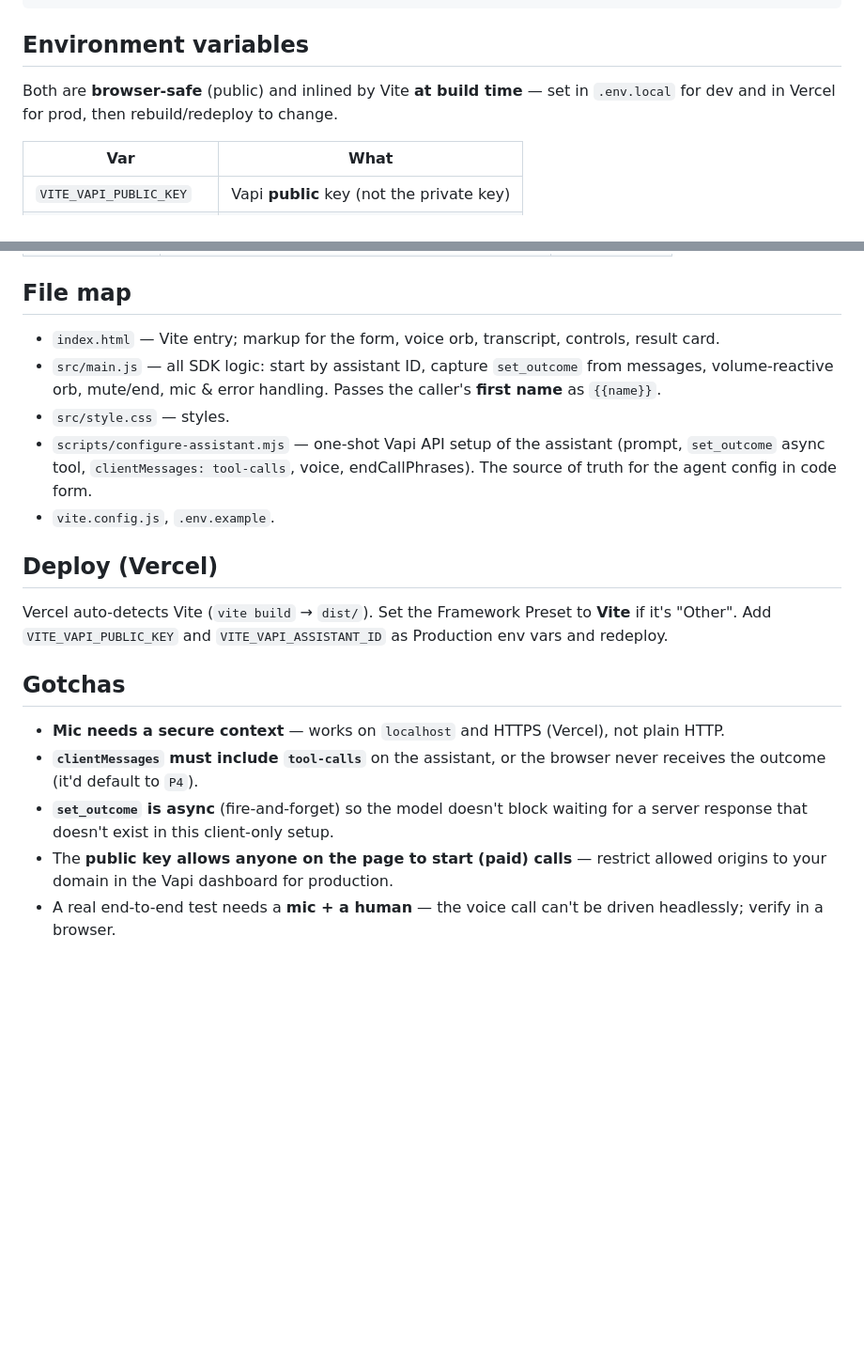
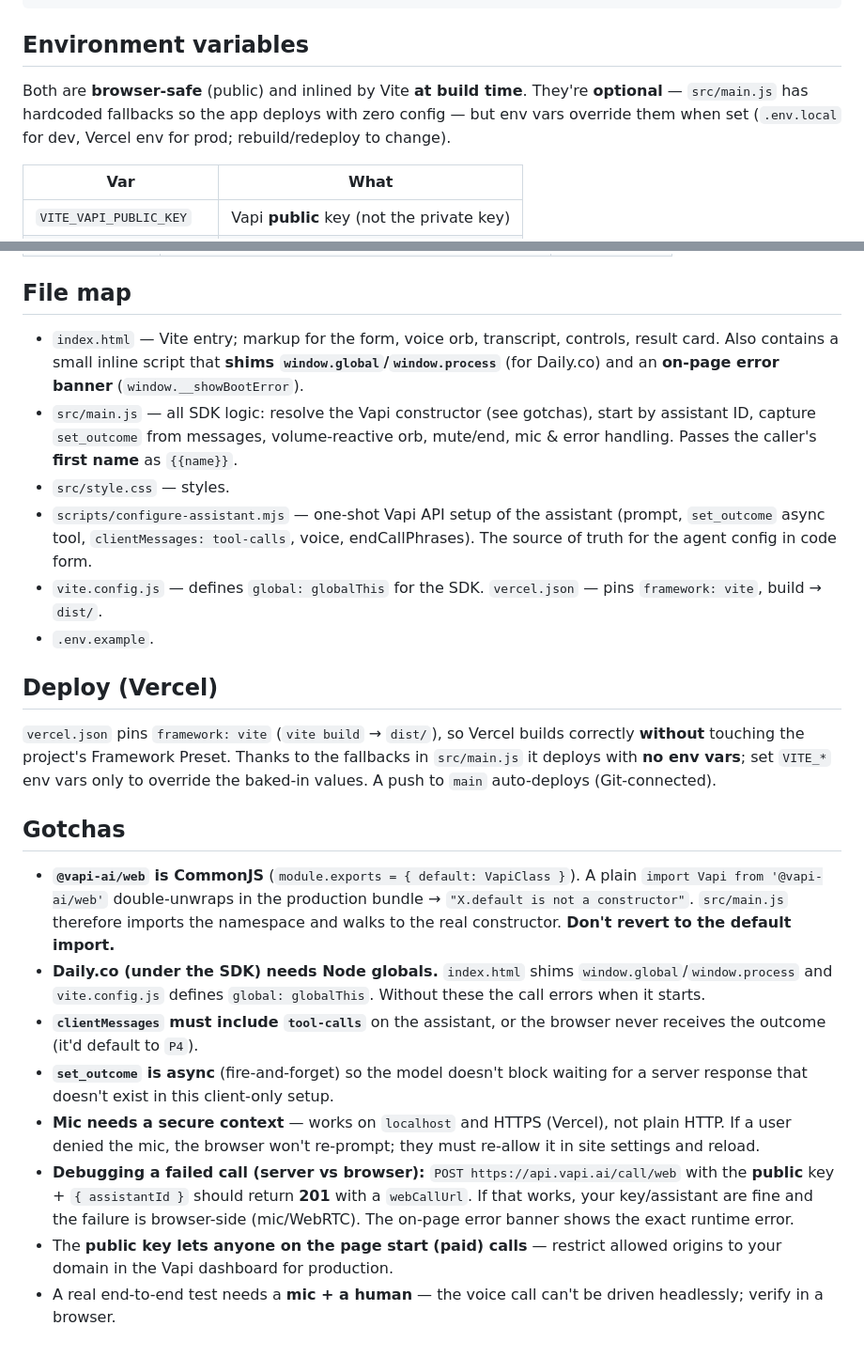
Before and after one commit to aravind5423/vapi-verification, a Markdown page: CLAUDE.md, 2 parts joined by grey strips. Shown at 94% size. Rendered like a GitHub page; blank space fills up the shorter version.

Commit message:
docs: update CLAUDE.md for SDK-loading fixes and deploy config
Reflect the CJS-interop constructor resolution, global/process shims,
fallback keys, vercel.json, the on-page error banner, and the
call-creation debugging tip.

Co-Authored-By: Claude Opus 4.7 (1M context) <noreply@anthropic.com>

````diff
--- a/CLAUDE.md
+++ b/CLAUDE.md
@@ -31,7 +31,7 @@ node scripts/configure-assistant.mjs
 ```
 
 ## Environment variables
-Both are **browser-safe** (public) and inlined by Vite **at build time** — set in `.env.local` for dev and in Vercel for prod, then rebuild/redeploy to change.
+Both are **browser-safe** (public) and inlined by Vite **at build time**. They're **optional** — `src/main.js` has hardcoded fallbacks so the app deploys with zero config — but env vars override them when set (`.env.local` for dev, Vercel env for prod; rebuild/redeploy to change).
 
 | Var | What |
 |---|---|
@@ -49,18 +49,22 @@ The **private** key is used only by `scripts/configure-assistant.mjs` (never bun
 | `P4_UNCLEAR` | Reached someone but couldn't confirm / refused | ❓ fail |
 
 ## File map
-- `index.html` — Vite entry; markup for the form, voice orb, transcript, controls, result card.
-- `src/main.js` — all SDK logic: start by assistant ID, capture `set_outcome` from messages, volume-reactive orb, mute/end, mic & error handling. Passes the caller's **first name** as `{{name}}`.
+- `index.html` — Vite entry; markup for the form, voice orb, transcript, controls, result card. Also contains a small inline script that **shims `window.global`/`window.process`** (for Daily.co) and an **on-page error banner** (`window.__showBootError`).
+- `src/main.js` — all SDK logic: resolve the Vapi constructor (see gotchas), start by assistant ID, capture `set_outcome` from messages, volume-reactive orb, mute/end, mic & error handling. Passes the caller's **first name** as `{{name}}`.
 - `src/style.css` — styles.
 - `scripts/configure-assistant.mjs` — one-shot Vapi API setup of the assistant (prompt, `set_outcome` async tool, `clientMessages: tool-calls`, voice, endCallPhrases). The source of truth for the agent config in code form.
-- `vite.config.js`, `.env.example`.
+- `vite.config.js` — defines `global: globalThis` for the SDK. `vercel.json` — pins `framework: vite`, build → `dist/`.
+- `.env.example`.
 
 ## Deploy (Vercel)
-Vercel auto-detects Vite (`vite build` → `dist/`). Set the Framework Preset to **Vite** if it's "Other". Add `VITE_VAPI_PUBLIC_KEY` and `VITE_VAPI_ASSISTANT_ID` as Production env vars and redeploy.
+`vercel.json` pins `framework: vite` (`vite build` → `dist/`), so Vercel builds correctly **without** touching the project's Framework Preset. Thanks to the fallbacks in `src/main.js` it deploys with **no env vars**; set `VITE_*` env vars only to override the baked-in values. A push to `main` auto-deploys (Git-connected).
 
 ## Gotchas
-- **Mic needs a secure context** — works on `localhost` and HTTPS (Vercel), not plain HTTP.
+- **`@vapi-ai/web` is CommonJS** (`module.exports = { default: VapiClass }`). A plain `import Vapi from '@vapi-ai/web'` double-unwraps in the production bundle → `"X.default is not a constructor"`. `src/main.js` therefore imports the namespace and walks to the real constructor. **Don't revert to the default import.**
+- **Daily.co (under the SDK) needs Node globals.** `index.html` shims `window.global`/`window.process` and `vite.config.js` defines `global: globalThis`. Without these the call errors when it starts.
 - **`clientMessages` must include `tool-calls`** on the assistant, or the browser never receives the outcome (it'd default to `P4`).
 - **`set_outcome` is async** (fire-and-forget) so the model doesn't block waiting for a server response that doesn't exist in this client-only setup.
-- The **public key allows anyone on the page to start (paid) calls** — restrict allowed origins to your domain in the Vapi dashboard for production.
+- **Mic needs a secure context** — works on `localhost` and HTTPS (Vercel), not plain HTTP. If a user denied the mic, the browser won't re-prompt; they must re-allow it in site settings and reload.
+- **Debugging a failed call (server vs browser):** `POST https://api.vapi.ai/call/web` with the **public** key + `{ assistantId }` should return **201** with a `webCallUrl`. If that works, your key/assistant are fine and the failure is browser-side (mic/WebRTC). The on-page error banner shows the exact runtime error.
+- The **public key lets anyone on the page start (paid) calls** — restrict allowed origins to your domain in the Vapi dashboard for production.
 - A real end-to-end test needs a **mic + a human** — the voice call can't be driven headlessly; verify in a browser.
````
